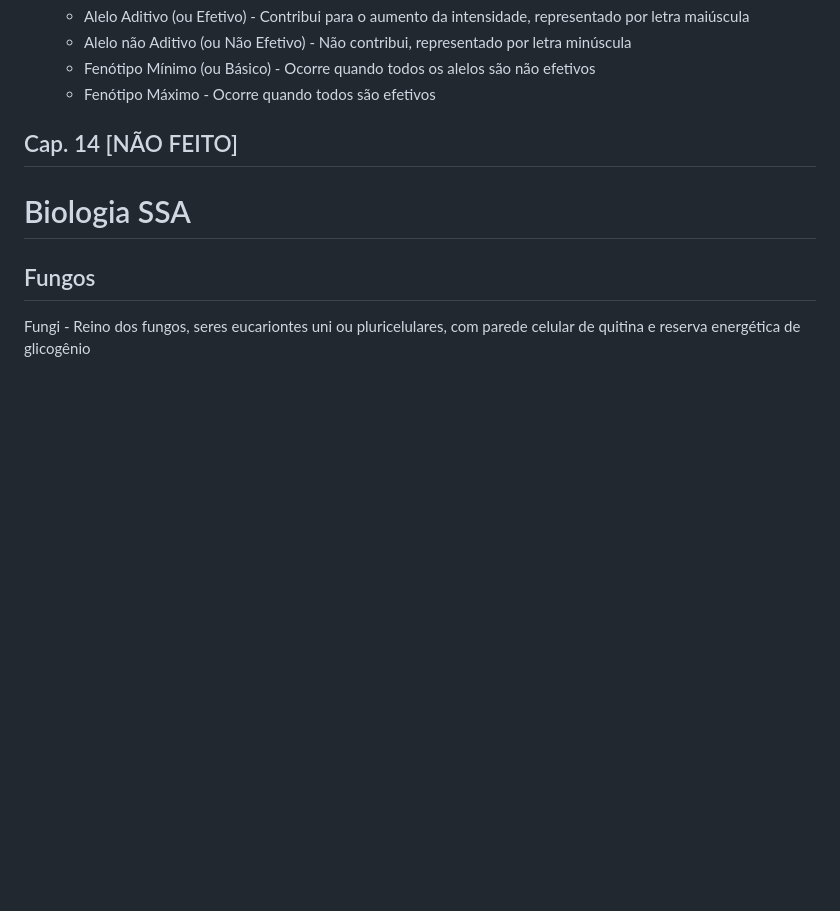
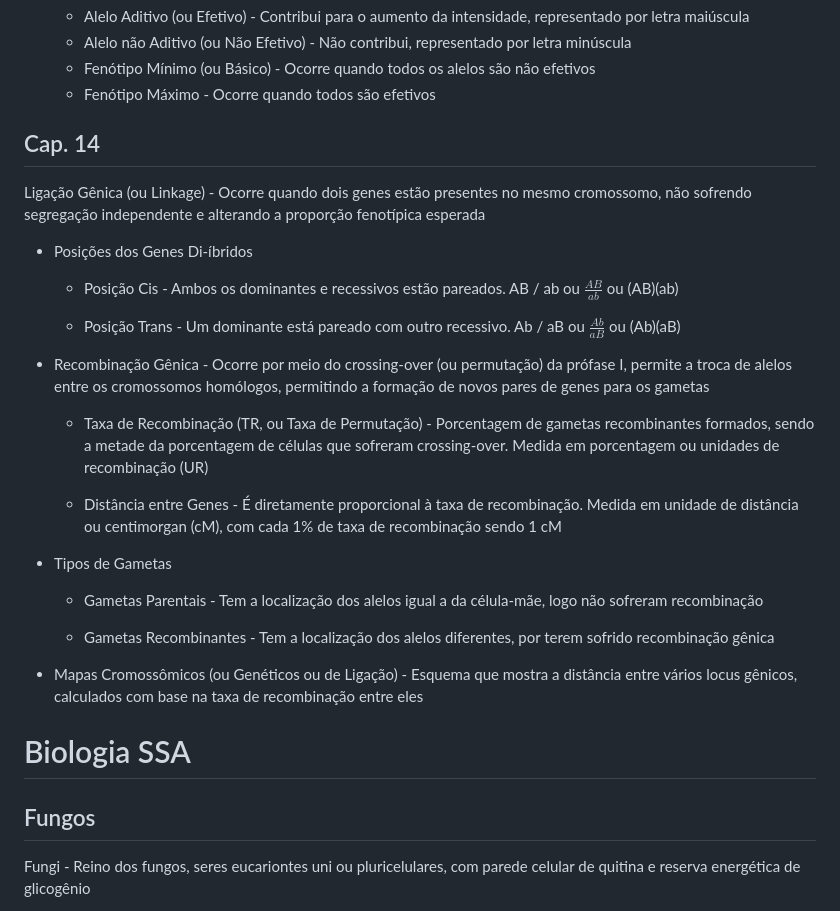
Before and after one commit to nicsamp/revisao, a Markdown page: content/prova.md, the part around the change. GitHub-like rendering; blank space fills up the shorter version.

Commit message:
cap. 14 biologia 2

```diff
--- a/content/prova.md
+++ b/content/prova.md
@@ -288,7 +288,28 @@ Interação Gênica - Ocorre quando mais de um gene influencia em um mesmo fenó
   - Fenótipo Mínimo (ou Básico) - Ocorre quando todos os alelos são não efetivos
   - Fenótipo Máximo - Ocorre quando todos são efetivos
 
-## Cap. 14 [NÃO FEITO]
+## Cap. 14
+
+Ligação Gênica (ou Linkage) - Ocorre quando dois genes estão presentes no mesmo cromossomo, não sofrendo segregação independente e alterando a proporção fenotípica esperada
+
+- Posições dos Genes Di-íbridos
+
+  - Posição Cis - Ambos os dominantes e recessivos estão pareados. AB / ab ou $\frac{AB}{ab}$ ou (AB)(ab)
+
+  - Posição Trans - Um dominante está pareado com outro recessivo. Ab / aB ou $\frac{Ab}{aB}$ ou (Ab)(aB)
+
+- Recombinação Gênica - Ocorre por meio do crossing-over (ou permutação) da prófase I, permite a troca de alelos entre os cromossomos homólogos, permitindo a formação de novos pares de genes para os gametas
+
+  - Taxa de Recombinação (TR, ou Taxa de Permutação) - Porcentagem de gametas recombinantes formados, sendo a metade da porcentagem de células que sofreram crossing-over. Medida em porcentagem ou unidades de recombinação (UR)
+
+  - Distância entre Genes - É diretamente proporcional à taxa de recombinação. Medida em unidade de distância ou centimorgan (cM), com cada 1% de taxa de recombinação sendo 1 cM
+
+- Tipos de Gametas
+
+  - Gametas Parentais - Tem a localização dos alelos igual a da célula-mãe, logo não sofreram recombinação
+
+  - Gametas Recombinantes - Tem a localização dos alelos diferentes, por terem sofrido recombinação gênica
+- Mapas Cromossômicos (ou Genéticos ou de Ligação) - Esquema que mostra a distância entre vários locus gênicos, calculados com base na taxa de recombinação entre eles
 
 # Biologia SSA
 
```
